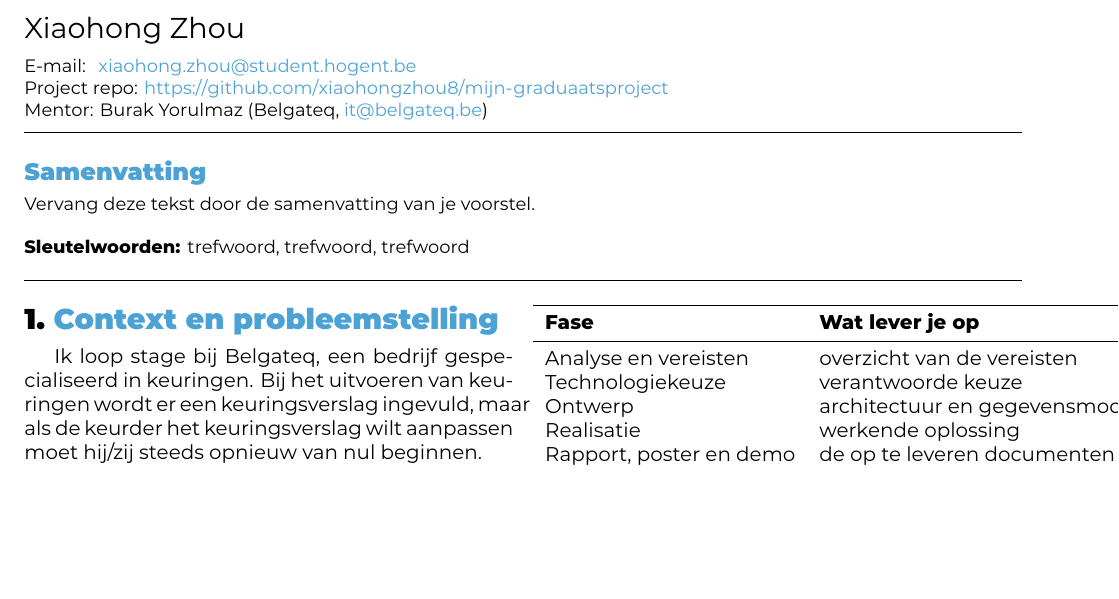
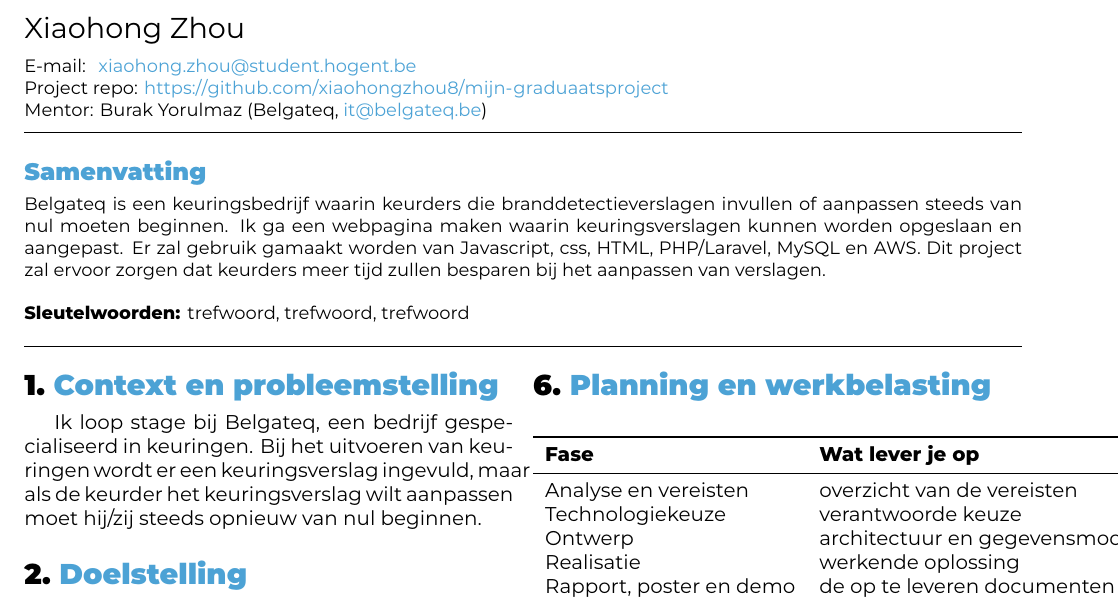
Before and after one commit to xiaohongzhou8/mijn-graduaatsproject, a LaTeX document (voorstel/voorstel.tex): part of the page, cut so that both start at the same text, the shorter picture padded with empty space. Compiled offline with XeLaTeX.

Commit message:
aanpassen voorstel

```diff
--- a/voorstel/voorstel.tex
+++ b/voorstel/voorstel.tex
@@ -41,7 +41,7 @@
   % samenvat: de context bij je bedrijf, het probleem, wat je gaat maken, met
   % welke technologie, en wat het bedrijf eraan heeft. Geen inleiding, geen
   % opsomming.
-  Vervang deze tekst door de samenvatting van je voorstel.
+  Belgateq is een keuringsbedrijf waarin keurders die branddetectieverslagen invullen of aanpassen steeds van nul moeten beginnen. Ik ga een webpagina maken waarin keuringsverslagen kunnen worden opgeslaan en aangepast. Er zal gebruik gamaakt worden van Javascript, css, HTML, PHP/Laravel, MySQL en AWS. Dit project zal ervoor zorgen dat keurders meer tijd zullen besparen bij het aanpassen van verslagen.
 \end{abstract}
 
 \input{voorstel-inhoud}
```
